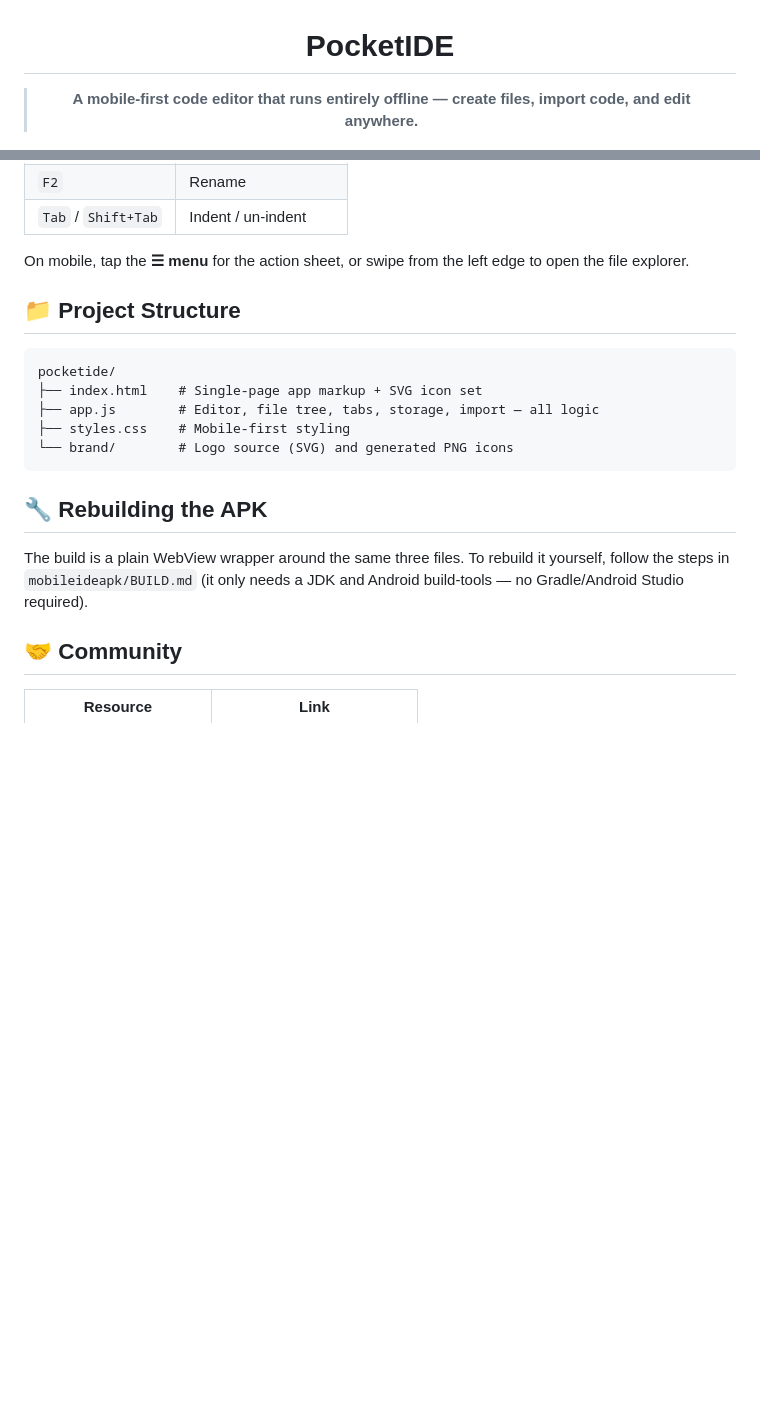
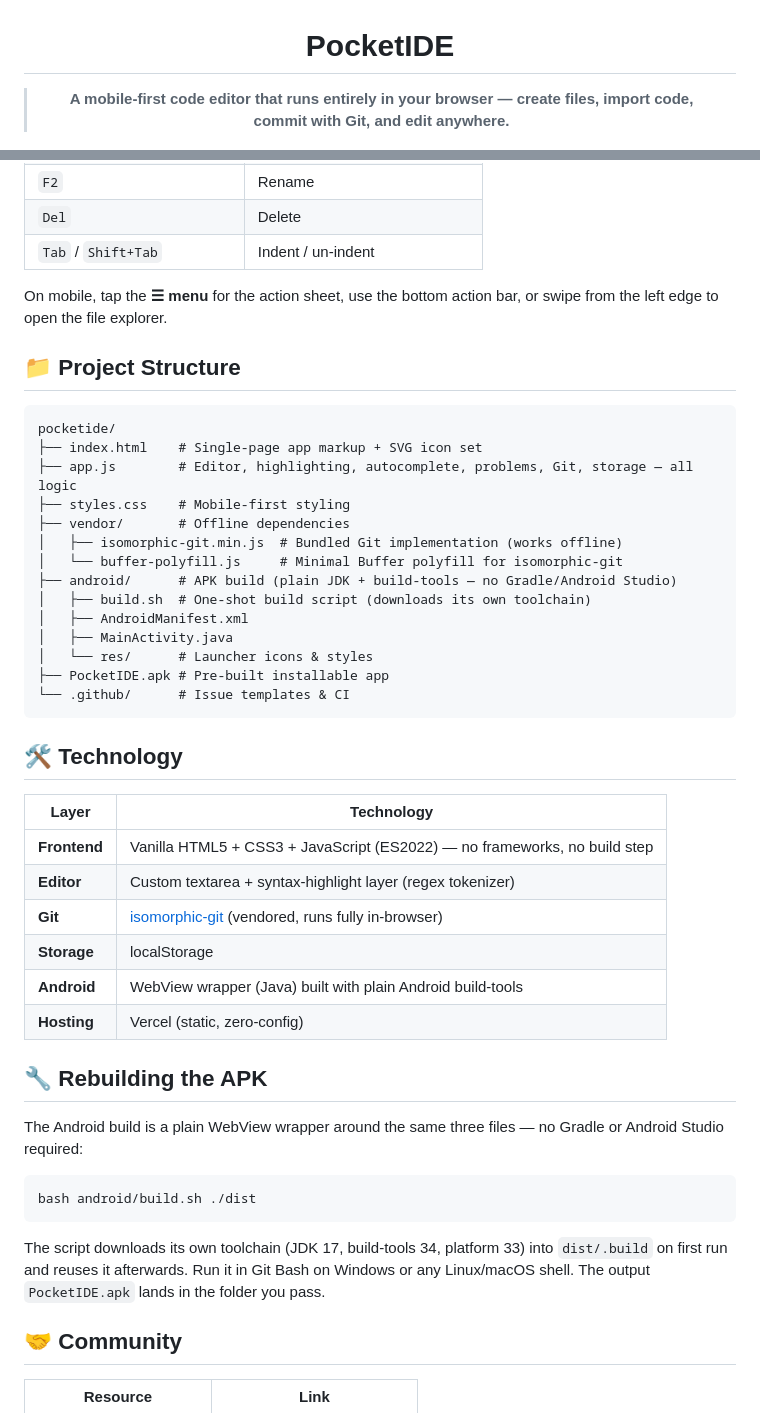
Before and after one commit to youssefhamrougit/pocketIDE, a Markdown page: README.md, 2 parts joined by grey strips. Rendered like a GitHub page; blank space fills up the shorter version.

````diff
--- a/README.md
+++ b/README.md
@@ -2,5 +2,5 @@
 
 # PocketIDE
 
-> **A mobile-first code editor that runs entirely offline — create files, import code, and edit anywhere.**
+> **A mobile-first code editor that runs entirely in your browser — create files, import code, commit with Git, and edit anywhere.**
 
@@ -139,21 +105,48 @@ An Android build lives in the `mobileideapk` folder:
 | `F2` | Rename |
+| `Del` | Delete |
 | `Tab` / `Shift+Tab` | Indent / un-indent |
 
-On mobile, tap the **☰ menu** for the action sheet, or swipe from the left edge to open the file explorer.
+On mobile, tap the **☰ menu** for the action sheet, use the bottom action bar, or swipe from the left edge to open the file explorer.
 
 ## 📁 Project Structure
 
 ```
 pocketide/
 ├── index.html    # Single-page app markup + SVG icon set
-├── app.js        # Editor, file tree, tabs, storage, import — all logic
+├── app.js        # Editor, highlighting, autocomplete, problems, Git, storage — all logic
 ├── styles.css    # Mobile-first styling
-└── brand/        # Logo source (SVG) and generated PNG icons
+├── vendor/       # Offline dependencies
+│   ├── isomorphic-git.min.js  # Bundled Git implementation (works offline)
+│   └── buffer-polyfill.js     # Minimal Buffer polyfill for isomorphic-git
+├── android/      # APK build (plain JDK + build-tools — no Gradle/Android Studio)
+│   ├── build.sh  # One-shot build script (downloads its own toolchain)
+│   ├── AndroidManifest.xml
+│   ├── MainActivity.java
+│   └── res/      # Launcher icons & styles
+├── PocketIDE.apk # Pre-built installable app
+└── .github/      # Issue templates & CI
 ```
+
+## 🛠️ Technology
+
+| Layer | Technology |
+|-------|-----------|
+| **Frontend** | Vanilla HTML5 + CSS3 + JavaScript (ES2022) — no frameworks, no build step |
+| **Editor** | Custom textarea + syntax-highlight layer (regex tokenizer) |
+| **Git** | [isomorphic-git](https://isomorphic-git.org/) (vendored, runs fully in-browser) |
+| **Storage** | localStorage |
+| **Android** | WebView wrapper (Java) built with plain Android build-tools |
+| **Hosting** | Vercel (static, zero-config) |
 
 ## 🔧 Rebuilding the APK
 
-The build is a plain WebView wrapper around the same three files. To rebuild it yourself, follow the steps in `mobileideapk/BUILD.md` (it only needs a JDK and Android build-tools — no Gradle/Android Studio required).
+The Android build is a plain WebView wrapper around the same three files — no Gradle or Android Studio required:
+
+```bash
+bash android/build.sh ./dist
+```
+
+The script downloads its own toolchain (JDK 17, build-tools 34, platform 33) into `dist/.build` on first run and reuses it afterwards. Run it in Git Bash on Windows or any Linux/macOS shell. The output `PocketIDE.apk` lands in the folder you pass.
 
 ## 🤝 Community
 
````
Also changed, not shown: other parts of README.md (+44 -78 lines).
